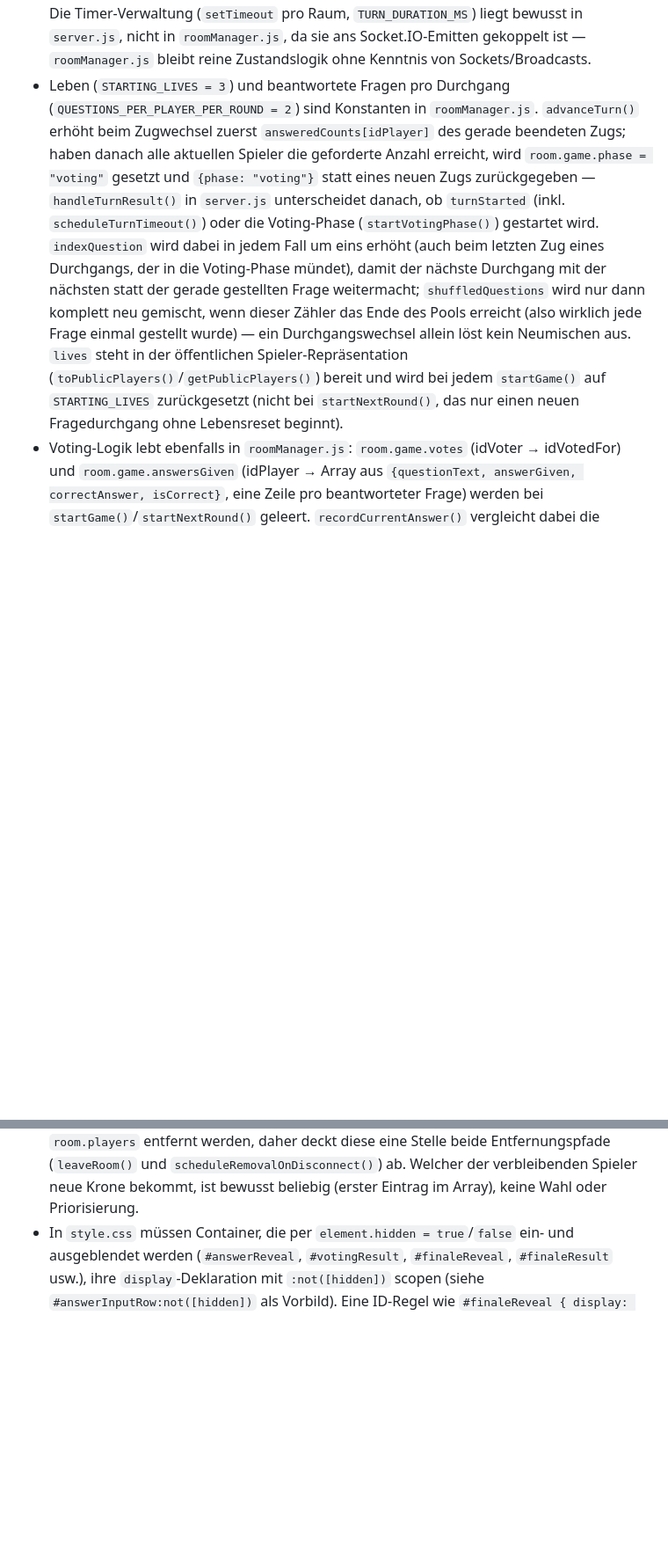
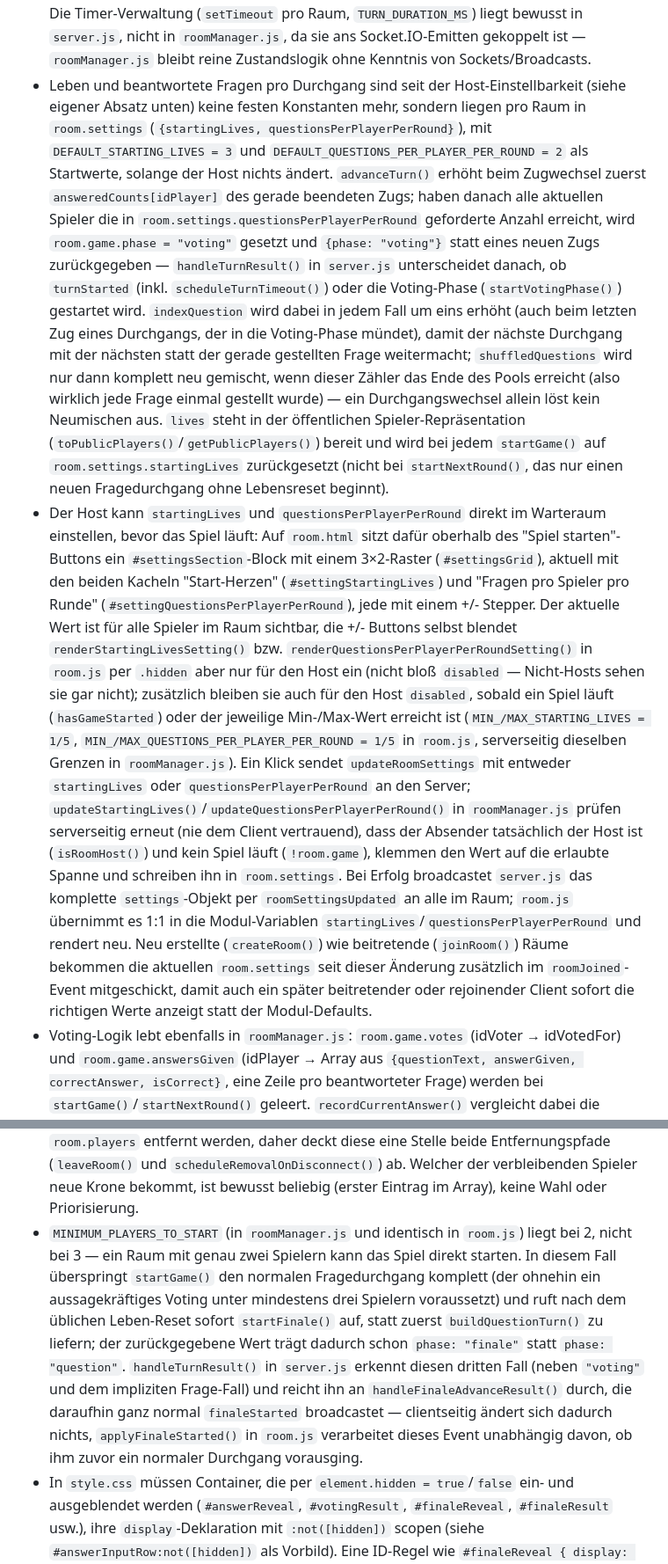
Before and after one commit to Bread-005/der-dummste-fliegt, a Markdown page: CLAUDE.md, 2 parts joined by grey strips. Shown at 88% size. Rendered like a GitHub page; blank space fills up the shorter version.

```diff
--- a/CLAUDE.md
+++ b/CLAUDE.md
@@ -207,10 +207,14 @@
   Timer-Verwaltung (`setTimeout` pro Raum, `TURN_DURATION_MS`) liegt bewusst in `server.js`, nicht
   in `roomManager.js`, da sie ans Socket.IO-Emitten gekoppelt ist — `roomManager.js` bleibt reine
   Zustandslogik ohne Kenntnis von Sockets/Broadcasts.
-- Leben (`STARTING_LIVES = 3`) und beantwortete Fragen pro Durchgang (`QUESTIONS_PER_PLAYER_PER_ROUND = 2`)
-  sind Konstanten in `roomManager.js`. `advanceTurn()` erhöht beim Zugwechsel zuerst
-  `answeredCounts[idPlayer]` des gerade beendeten Zugs; haben danach alle aktuellen Spieler die
-  geforderte Anzahl erreicht, wird `room.game.phase = "voting"` gesetzt und `{phase: "voting"}`
+- Leben und beantwortete Fragen pro Durchgang sind seit der Host-Einstellbarkeit (siehe eigener
+  Absatz unten) keine festen Konstanten mehr, sondern liegen pro Raum in `room.settings`
+  (`{startingLives, questionsPerPlayerPerRound}`), mit `DEFAULT_STARTING_LIVES = 3` und
+  `DEFAULT_QUESTIONS_PER_PLAYER_PER_ROUND = 2` als Startwerte, solange der Host nichts ändert.
+  `advanceTurn()` erhöht beim Zugwechsel zuerst
+  `answeredCounts[idPlayer]` des gerade beendeten Zugs; haben danach alle aktuellen Spieler die in
+  `room.settings.questionsPerPlayerPerRound` geforderte Anzahl erreicht, wird
+  `room.game.phase = "voting"` gesetzt und `{phase: "voting"}`
   statt eines neuen Zugs zurückgegeben — `handleTurnResult()` in `server.js` unterscheidet danach,
   ob `turnStarted` (inkl. `scheduleTurnTimeout()`) oder die Voting-Phase (`startVotingPhase()`)
   gestartet wird. `indexQuestion` wird dabei in jedem Fall um eins erhöht (auch beim letzten Zug
@@ -220,8 +224,29 @@
   gestellt wurde) — ein Durchgangswechsel allein löst kein Neumischen aus. `lives` steht in der
   öffentlichen Spieler-Repräsentation
   (`toPublicPlayers()`/`getPublicPlayers()`) bereit und wird bei jedem `startGame()` auf
-  `STARTING_LIVES` zurückgesetzt (nicht bei `startNextRound()`, das nur einen neuen
+  `room.settings.startingLives` zurückgesetzt (nicht bei `startNextRound()`, das nur einen neuen
   Fragedurchgang ohne Lebensreset beginnt).
+- Der Host kann `startingLives` und `questionsPerPlayerPerRound` direkt im Warteraum einstellen,
+  bevor das Spiel läuft: Auf `room.html` sitzt dafür oberhalb des "Spiel starten"-Buttons ein
+  `#settingsSection`-Block mit einem 3×2-Raster (`#settingsGrid`), aktuell mit den beiden Kacheln
+  "Start-Herzen" (`#settingStartingLives`) und "Fragen pro Spieler pro Runde"
+  (`#settingQuestionsPerPlayerPerRound`), jede mit einem +/- Stepper. Der aktuelle Wert ist für
+  alle Spieler im Raum sichtbar, die +/- Buttons selbst blendet `renderStartingLivesSetting()`
+  bzw. `renderQuestionsPerPlayerPerRoundSetting()` in `room.js` per `.hidden` aber nur für den Host
+  ein (nicht bloß `disabled` — Nicht-Hosts sehen sie gar nicht); zusätzlich bleiben sie auch für den
+  Host `disabled`, sobald ein Spiel läuft (`hasGameStarted`) oder der jeweilige Min-/Max-Wert
+  erreicht ist (`MIN_/MAX_STARTING_LIVES = 1/5`, `MIN_/MAX_QUESTIONS_PER_PLAYER_PER_ROUND = 1/5`
+  in `room.js`, serverseitig dieselben Grenzen in `roomManager.js`). Ein Klick sendet
+  `updateRoomSettings` mit entweder `startingLives` oder `questionsPerPlayerPerRound` an den
+  Server; `updateStartingLives()`/`updateQuestionsPerPlayerPerRound()` in `roomManager.js` prüfen
+  serverseitig erneut (nie dem Client vertrauend), dass der Absender tatsächlich der Host ist
+  (`isRoomHost()`) und kein Spiel läuft (`!room.game`), klemmen den Wert auf die erlaubte Spanne
+  und schreiben ihn in `room.settings`. Bei Erfolg broadcastet `server.js` das komplette
+  `settings`-Objekt per `roomSettingsUpdated` an alle im Raum; `room.js` übernimmt es 1:1 in die
+  Modul-Variablen `startingLives`/`questionsPerPlayerPerRound` und rendert neu. Neu erstellte
+  (`createRoom()`) wie beitretende (`joinRoom()`) Räume bekommen die aktuellen `room.settings` seit
+  dieser Änderung zusätzlich im `roomJoined`-Event mitgeschickt, damit auch ein später
+  beitretender oder rejoinender Client sofort die richtigen Werte anzeigt statt der Modul-Defaults.
 - Voting-Logik lebt ebenfalls in `roomManager.js`: `room.game.votes` (idVoter → idVotedFor) und
   `room.game.answersGiven` (idPlayer → Array aus `{questionText, answerGiven, correctAnswer,
   isCorrect}`, eine Zeile pro beantworteter Frage) werden bei `startGame()`/`startNextRound()`
@@ -368,6 +393,16 @@
   `room.players` entfernt werden, daher deckt diese eine Stelle beide Entfernungspfade
   (`leaveRoom()` und `scheduleRemovalOnDisconnect()`) ab. Welcher der verbleibenden Spieler neue
   Krone bekommt, ist bewusst beliebig (erster Eintrag im Array), keine Wahl oder Priorisierung.
+- `MINIMUM_PLAYERS_TO_START` (in `roomManager.js` und identisch in `room.js`) liegt bei 2, nicht
+  bei 3 — ein Raum mit genau zwei Spielern kann das Spiel direkt starten. In diesem Fall überspringt
+  `startGame()` den normalen Fragedurchgang komplett (der ohnehin ein aussagekräftiges Voting unter
+  mindestens drei Spielern voraussetzt) und ruft nach dem üblichen Leben-Reset sofort `startFinale()`
+  auf, statt zuerst `buildQuestionTurn()` zu liefern; der zurückgegebene Wert trägt dadurch schon
+  `phase: "finale"` statt `phase: "question"`. `handleTurnResult()` in `server.js` erkennt diesen
+  dritten Fall (neben `"voting"` und dem impliziten Frage-Fall) und reicht ihn an
+  `handleFinaleAdvanceResult()` durch, die daraufhin ganz normal `finaleStarted` broadcastet —
+  clientseitig ändert sich dadurch nichts, `applyFinaleStarted()` in `room.js` verarbeitet dieses
+  Event unabhängig davon, ob ihm zuvor ein normaler Durchgang vorausging.
 - In `style.css` müssen Container, die per `element.hidden = true`/`false` ein- und ausgeblendet
   werden (`#answerReveal`, `#votingResult`, `#finaleReveal`, `#finaleResult` usw.), ihre
   `display`-Deklaration mit `:not([hidden])` scopen (siehe `#answerInputRow:not([hidden])` als
```
